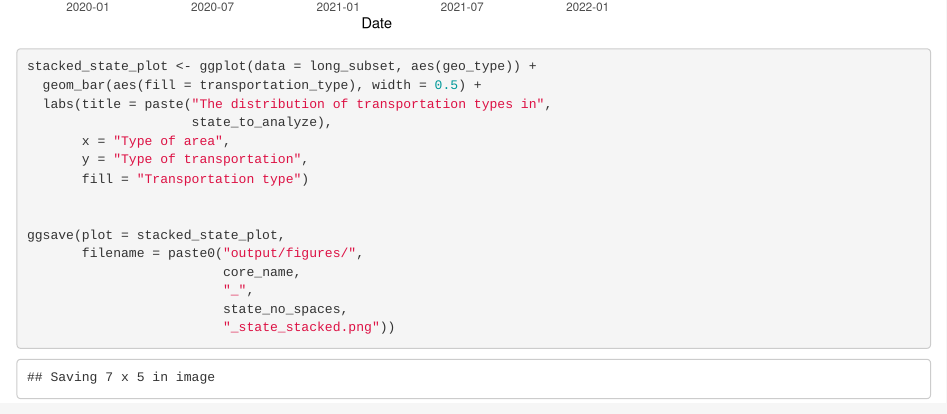
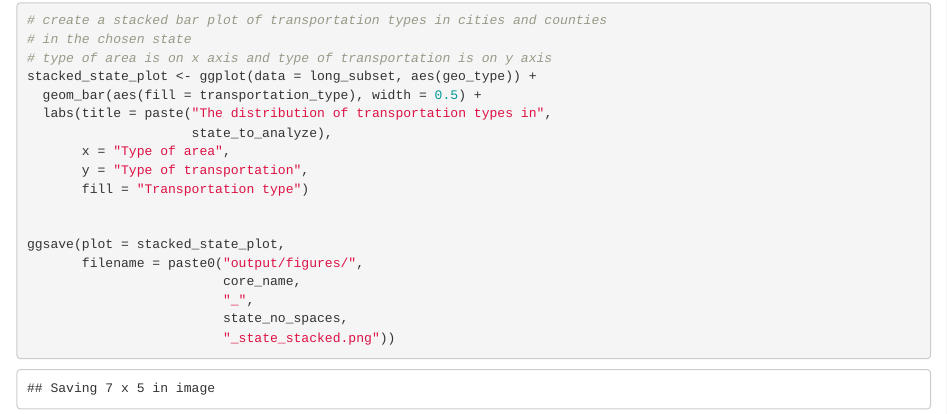
Before and after one commit to kiavaalavirta/KV_BTEC640_apple_mobility_data, an R Markdown document (analysis.Rmd): the page in a window 1100 px wide, from 4220 px down before the commit and from 4260 px down after it. Rendered offline with R 4.5, knitr and Pandoc, with nearby package versions; some code elsewhere in the file could not run offline.

Commit message:
Add comment to analysis file

````diff
--- a/analysis.Rmd
+++ b/analysis.Rmd
@@ -135,6 +135,9 @@ timeseries_plot
 ```
 
 ```{r state-stacked}
+# create a stacked bar plot of transportation types in cities and counties
+# in the chosen state
+# type of area is on x axis and type of transportation is on y axis
 stacked_state_plot <- ggplot(data = long_subset, aes(geo_type)) +
   geom_bar(aes(fill = transportation_type), width = 0.5) +
   labs(title = paste("The distribution of transportation types in",
````
Also changed, not shown: analysis.html.
